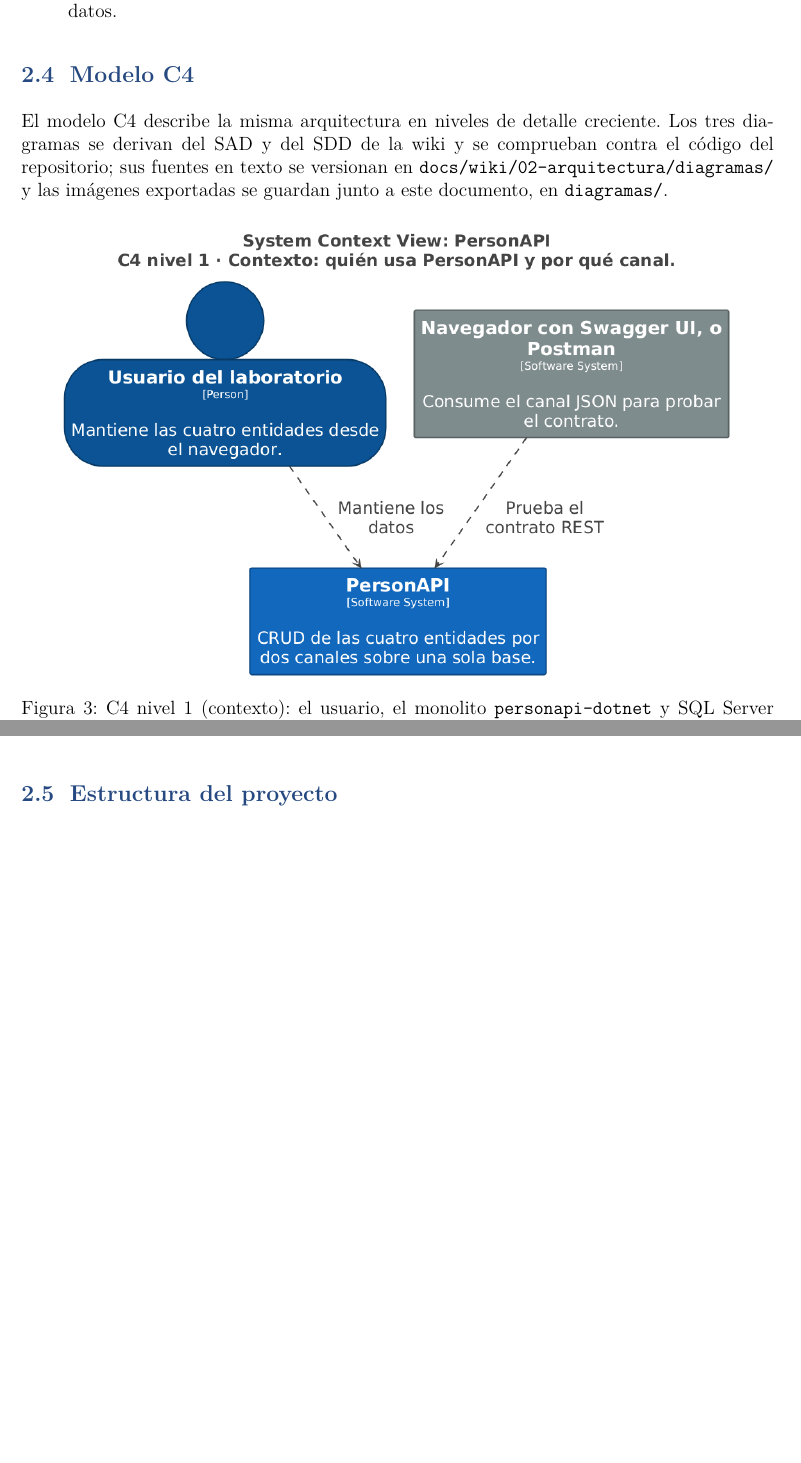
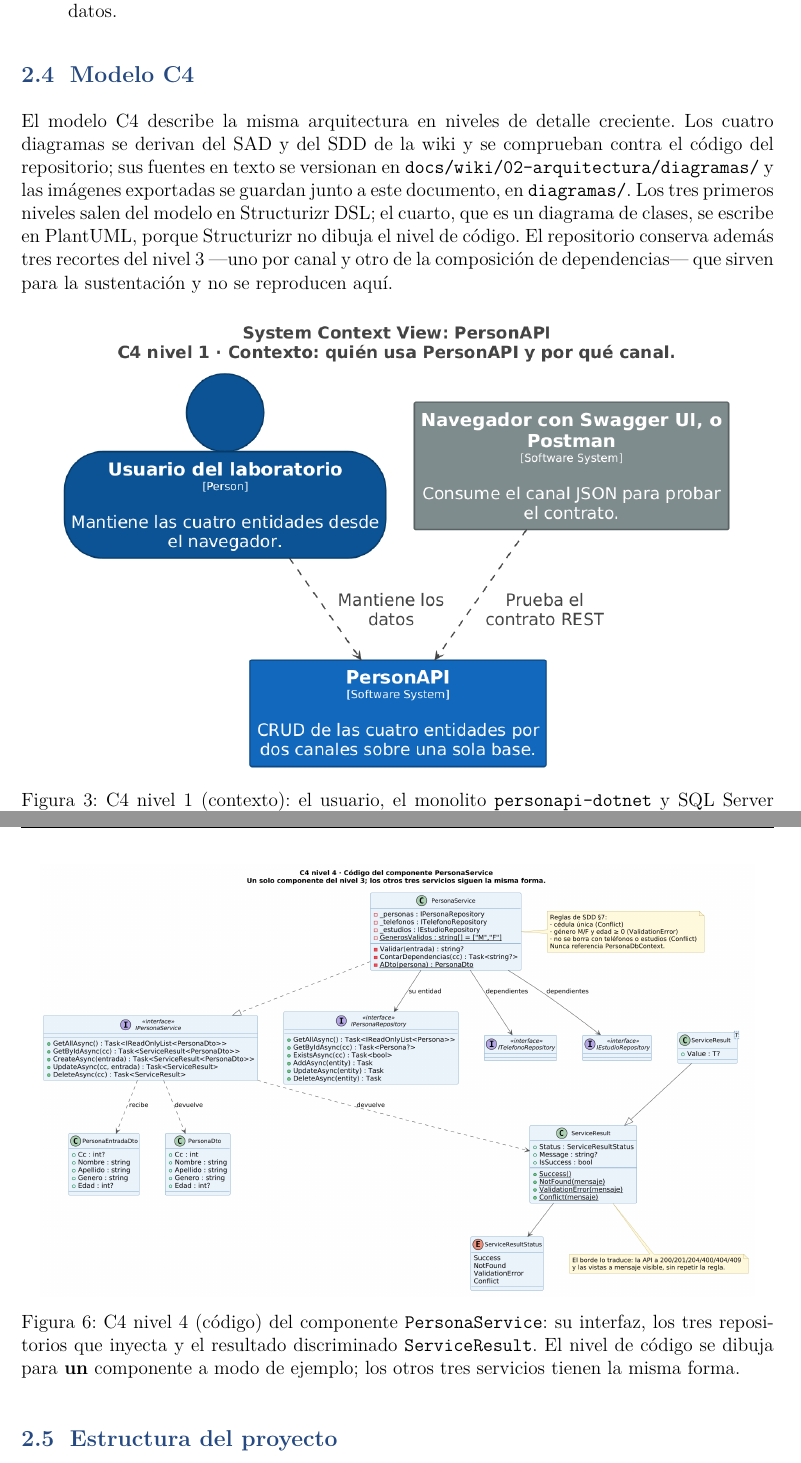
Before and after one commit to SarAlbN1/AS-personapi-dotnet, a LaTeX document (docs/informe/main.tex): two parts of pages 12 and 13 of 63 before the commit and two parts of pages 12 and 14 of 64 after it, joined at a grey line, cut so that both start at the same text, the shorter picture padded with empty space. Compiled offline with pdfLaTeX.

Commit message:
docs(informe): referencia el diagrama C4 de nivel 4 [LAB-16]
La sección Modelo C4 nombraba tres niveles y el repositorio ya tiene cuatro.
Se añade la figura del nivel de código, con pie que dice de qué componente es
—PersonaService— y que el nivel 4 se dibuja para un componente a modo de
ejemplo. El párrafo introductorio pasa a hablar de cuatro diagramas, explica
que el cuarto se escribe en PlantUML porque Structurizr no dibuja ese nivel, y
menciona que los tres recortes del nivel 3 quedan en el repositorio para la
sustentación, sin reproducirse en el informe.

No se añade una figura de despliegue: el informe ya tiene la suya en TikZ y
duplicarla no aporta.

El documento lo mantiene quien escribe el informe; este cambio se hace a
petición de la integrante responsable de HU-016 y queda señalado en el PR
para que su autor lo revise.

```diff
--- a/docs/informe/main.tex
+++ b/docs/informe/main.tex
@@ -510,11 +510,15 @@ contenedor de inyección de dependencias de ASP.NET Core.
 
 \subsection{Modelo C4}
 
-El modelo C4 describe la misma arquitectura en niveles de detalle creciente. Los tres
+El modelo C4 describe la misma arquitectura en niveles de detalle creciente. Los cuatro
 diagramas se derivan del SAD y del SDD de la wiki y se comprueban contra el código del
 repositorio; sus fuentes en texto se versionan en
 \texttt{docs/wiki/02-arquitectura/diagramas/} y las imágenes exportadas se guardan junto
-a este documento, en \texttt{diagramas/}.
+a este documento, en \texttt{diagramas/}. Los tres primeros niveles salen del modelo en
+Structurizr DSL; el cuarto, que es un diagrama de clases, se escribe en PlantUML, porque
+Structurizr no dibuja el nivel de código. El repositorio conserva además tres recortes del
+nivel 3 —uno por canal y otro de la composición de dependencias— que sirven para la
+sustentación y no se reproducen aquí.
 
 \begin{figure}[H]
 \centering
@@ -539,6 +543,16 @@ artefacto desplegable, con sus dos canales (vistas Razor y API REST), y la base
 \caption{C4 nivel 3 (componentes) del contenedor web: controladores MVC y API,
 servicios, interfaces DAO e implementaciones EF Core.}
 \label{fig:c4-componentes}
+\end{figure}
+
+\begin{figure}[H]
+\centering
+\imagenOPendiente[0.95\textwidth]{diagramas/c4-c4-codigo-personaservice.png}{Diagrama C4 de nivel 4: código del componente PersonaService}
+\caption{C4 nivel 4 (código) del componente \texttt{PersonaService}: su interfaz, los tres
+repositorios que inyecta y el resultado discriminado \texttt{ServiceResult}. El nivel de
+código se dibuja para \textbf{un} componente a modo de ejemplo; los otros tres servicios
+tienen la misma forma.}
+\label{fig:c4-codigo}
 \end{figure}
 
 \subsection{Estructura del proyecto}
```
